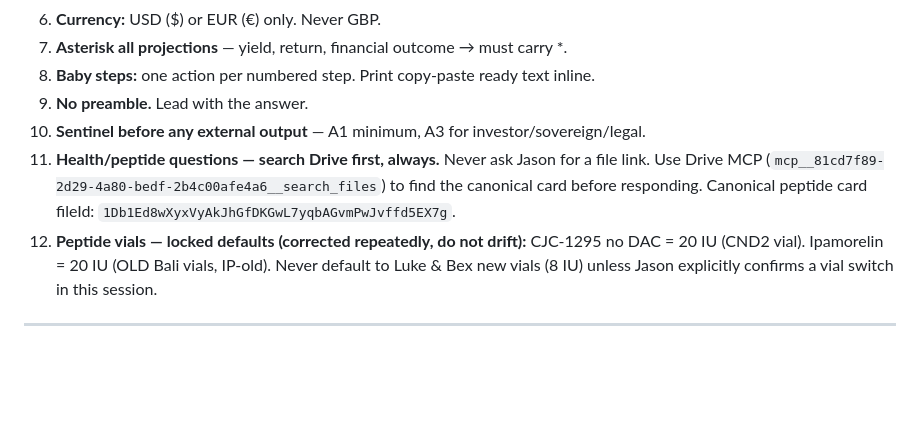
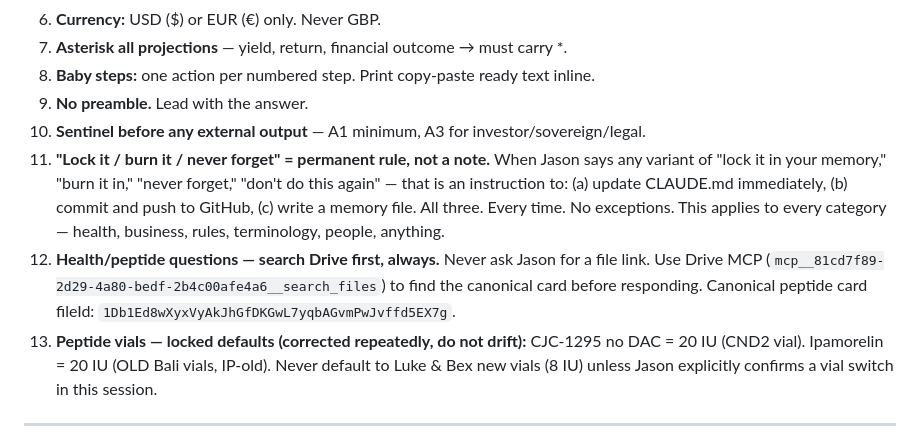
Before and after one commit to 12-butterflies/one2b-agents, a Markdown page: global-CLAUDE.md, the part around the change. Rendered like a GitHub page; blank space fills up the shorter version.

Commit message:
Add standing rule: 'lock it / burn it / never forget' = CLAUDE.md + GitHub + memory, every time
Co-Authored-By: Claude Sonnet 4.6 <noreply@anthropic.com>

```diff
--- a/global-CLAUDE.md
+++ b/global-CLAUDE.md
@@ -106,7 +106,8 @@ Jason's personal operating system. Read this before any health, personal, or lif
 8. **Baby steps:** one action per numbered step. Print copy-paste ready text inline.
 9. **No preamble.** Lead with the answer.
 10. **Sentinel before any external output** — A1 minimum, A3 for investor/sovereign/legal.
-11. **Health/peptide questions — search Drive first, always.** Never ask Jason for a file link. Use Drive MCP (`mcp__81cd7f89-2d29-4a80-bedf-2b4c00afe4a6__search_files`) to find the canonical card before responding. Canonical peptide card fileId: `1Db1Ed8wXyxVyAkJhGfDKGwL7yqbAGvmPwJvffd5EX7g`.
+11. **"Lock it / burn it / never forget" = permanent rule, not a note.** When Jason says any variant of "lock it in your memory," "burn it in," "never forget," "don't do this again" — that is an instruction to: (a) update CLAUDE.md immediately, (b) commit and push to GitHub, (c) write a memory file. All three. Every time. No exceptions. This applies to every category — health, business, rules, terminology, people, anything.
+12. **Health/peptide questions — search Drive first, always.** Never ask Jason for a file link. Use Drive MCP (`mcp__81cd7f89-2d29-4a80-bedf-2b4c00afe4a6__search_files`) to find the canonical card before responding. Canonical peptide card fileId: `1Db1Ed8wXyxVyAkJhGfDKGwL7yqbAGvmPwJvffd5EX7g`.
 12. **Peptide vials — locked defaults (corrected repeatedly, do not drift):** CJC-1295 no DAC = 20 IU (CND2 vial). Ipamorelin = 20 IU (OLD Bali vials, IP-old). Never default to Luke & Bex new vials (8 IU) unless Jason explicitly confirms a vial switch in this session.
 
 ---
```
